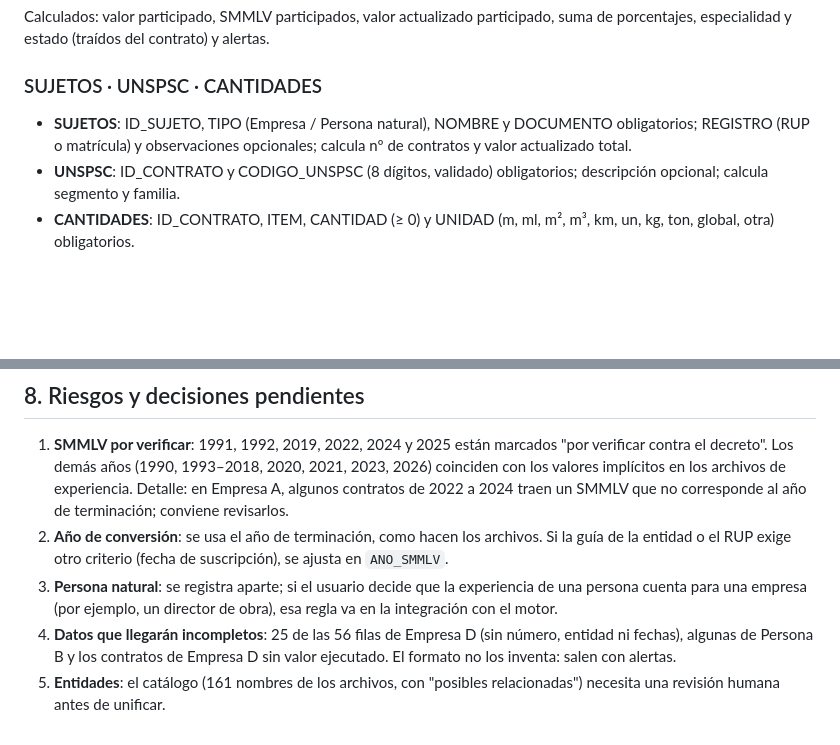
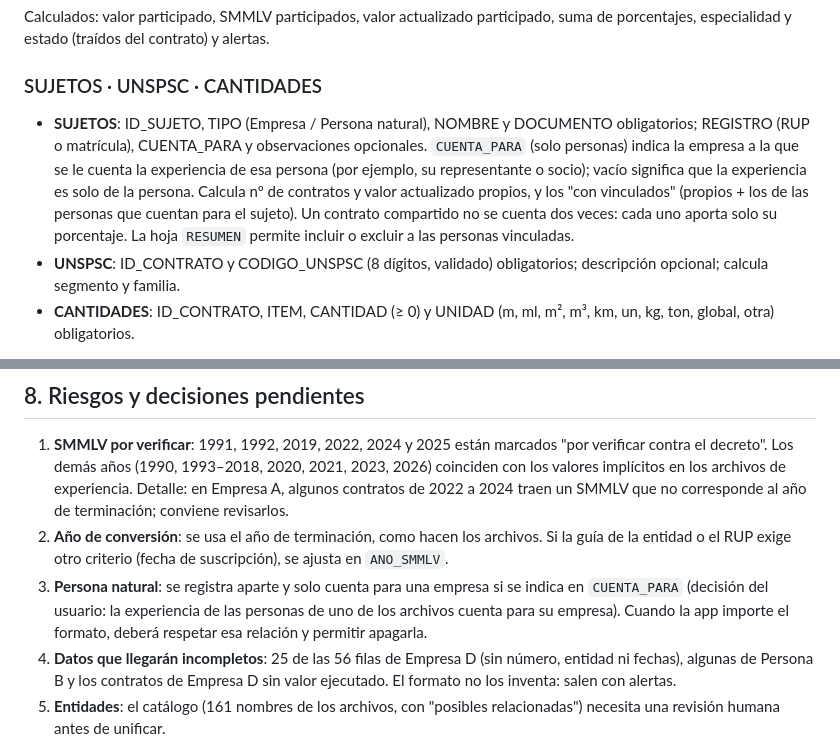
Before and after one commit to nerodante85/Bitacorasecop, a Markdown page: auditoria/FORMATO-MAESTRO-EXPERIENCIA-FASE2-DISENO.md, 2 parts joined by grey strips. Rendered like a GitHub page; blank space fills up the shorter version.

Commit message:
Formato Maestro: documenta CUENTA_PARA en el diseño
Co-Authored-By: Claude Sonnet 5.5 <noreply@anthropic.com>
Claude-Session: https://claude.ai/code/session_01JgmTipBi6Q1eZ5QhXBhGgK

```diff
--- a/auditoria/FORMATO-MAESTRO-EXPERIENCIA-FASE2-DISENO.md
+++ b/auditoria/FORMATO-MAESTRO-EXPERIENCIA-FASE2-DISENO.md
@@ -67,7 +67,7 @@ Calculados: valor participado, SMMLV participados, valor actualizado participado
 
 ### SUJETOS · UNSPSC · CANTIDADES
 
-- **SUJETOS**: ID_SUJETO, TIPO (Empresa / Persona natural), NOMBRE y DOCUMENTO obligatorios; REGISTRO (RUP o matrícula) y observaciones opcionales; calcula nº de contratos y valor actualizado total.
+- **SUJETOS**: ID_SUJETO, TIPO (Empresa / Persona natural), NOMBRE y DOCUMENTO obligatorios; REGISTRO (RUP o matrícula), CUENTA_PARA y observaciones opcionales. `CUENTA_PARA` (solo personas) indica la empresa a la que se le cuenta la experiencia de esa persona (por ejemplo, su representante o socio); vacío significa que la experiencia es solo de la persona. Calcula nº de contratos y valor actualizado propios, y los "con vinculados" (propios + los de las personas que cuentan para el sujeto). Un contrato compartido no se cuenta dos veces: cada uno aporta solo su porcentaje. La hoja `RESUMEN` permite incluir o excluir a las personas vinculadas.
 - **UNSPSC**: ID_CONTRATO y CODIGO_UNSPSC (8 dígitos, validado) obligatorios; descripción opcional; calcula segmento y familia.
 - **CANTIDADES**: ID_CONTRATO, ITEM, CANTIDAD (≥ 0) y UNIDAD (m, ml, m², m³, km, un, kg, ton, global, otra) obligatorios.
 
@@ -120,7 +120,7 @@ El importador de la app leerá este formato en lugar de adivinar columnas: `CONT
 
 1. **SMMLV por verificar**: 1991, 1992, 2019, 2022, 2024 y 2025 están marcados "por verificar contra el decreto". Los demás años (1990, 1993–2018, 2020, 2021, 2023, 2026) coinciden con los valores implícitos en los archivos de experiencia. Detalle: en Empresa A, algunos contratos de 2022 a 2024 traen un SMMLV que no corresponde al año de terminación; conviene revisarlos.
 2. **Año de conversión**: se usa el año de terminación, como hacen los archivos. Si la guía de la entidad o el RUP exige otro criterio (fecha de suscripción), se ajusta en `ANO_SMMLV`.
-3. **Persona natural**: se registra aparte; si el usuario decide que la experiencia de una persona cuenta para una empresa (por ejemplo, un director de obra), esa regla va en la integración con el motor.
+3. **Persona natural**: se registra aparte y solo cuenta para una empresa si se indica en `CUENTA_PARA` (decisión del usuario: la experiencia de las personas de uno de los archivos cuenta para su empresa). Cuando la app importe el formato, deberá respetar esa relación y permitir apagarla.
 4. **Datos que llegarán incompletos**: 25 de las 56 filas de Empresa D (sin número, entidad ni fechas), algunas de Persona B y los contratos de Empresa D sin valor ejecutado. El formato no los inventa: salen con alertas.
 5. **Entidades**: el catálogo (161 nombres de los archivos, con "posibles relacionadas") necesita una revisión humana antes de unificar.
 6. **Ejemplos**: las tres filas de ejemplo de la plantilla son ficticias (el repositorio es público; los datos reales no se publican).
```
